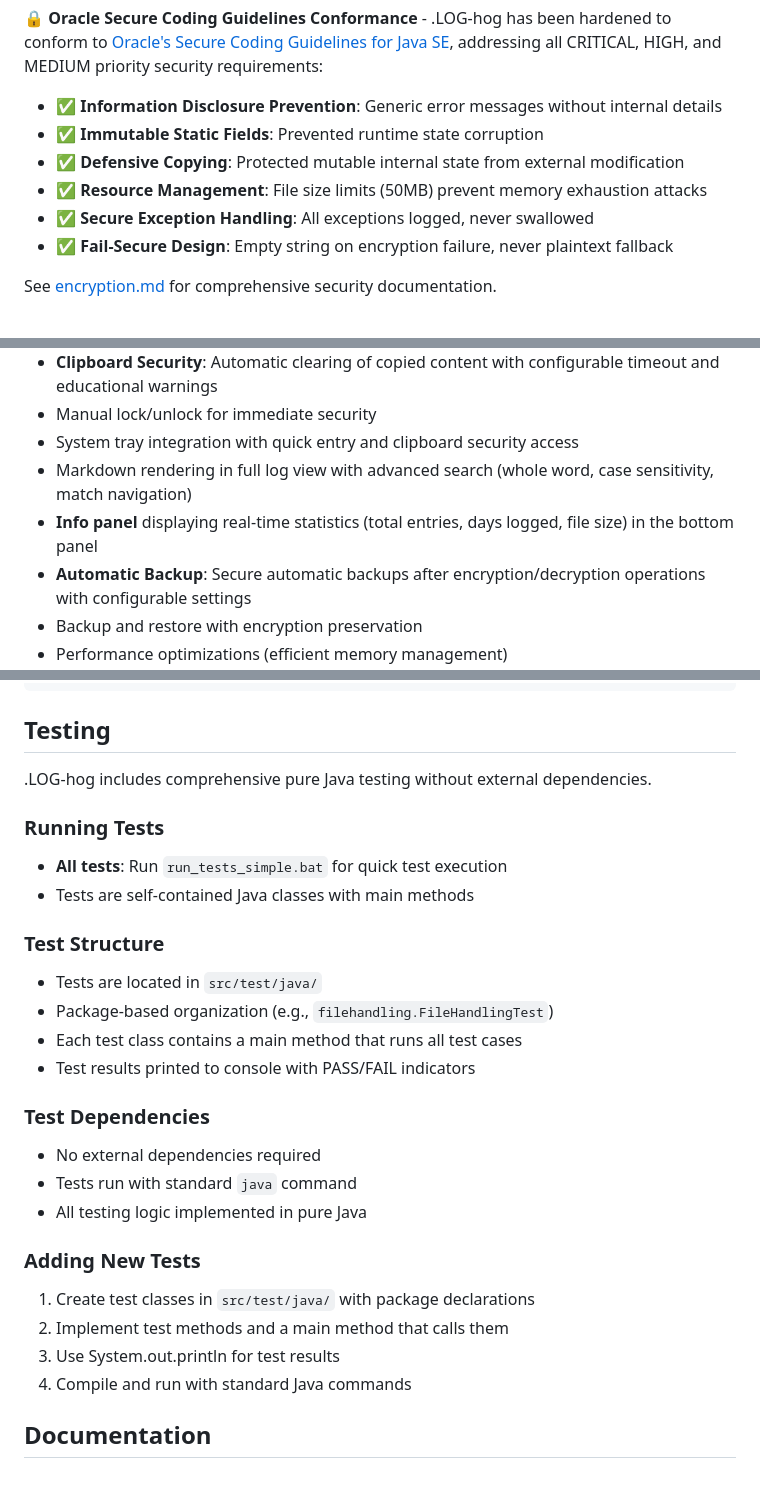
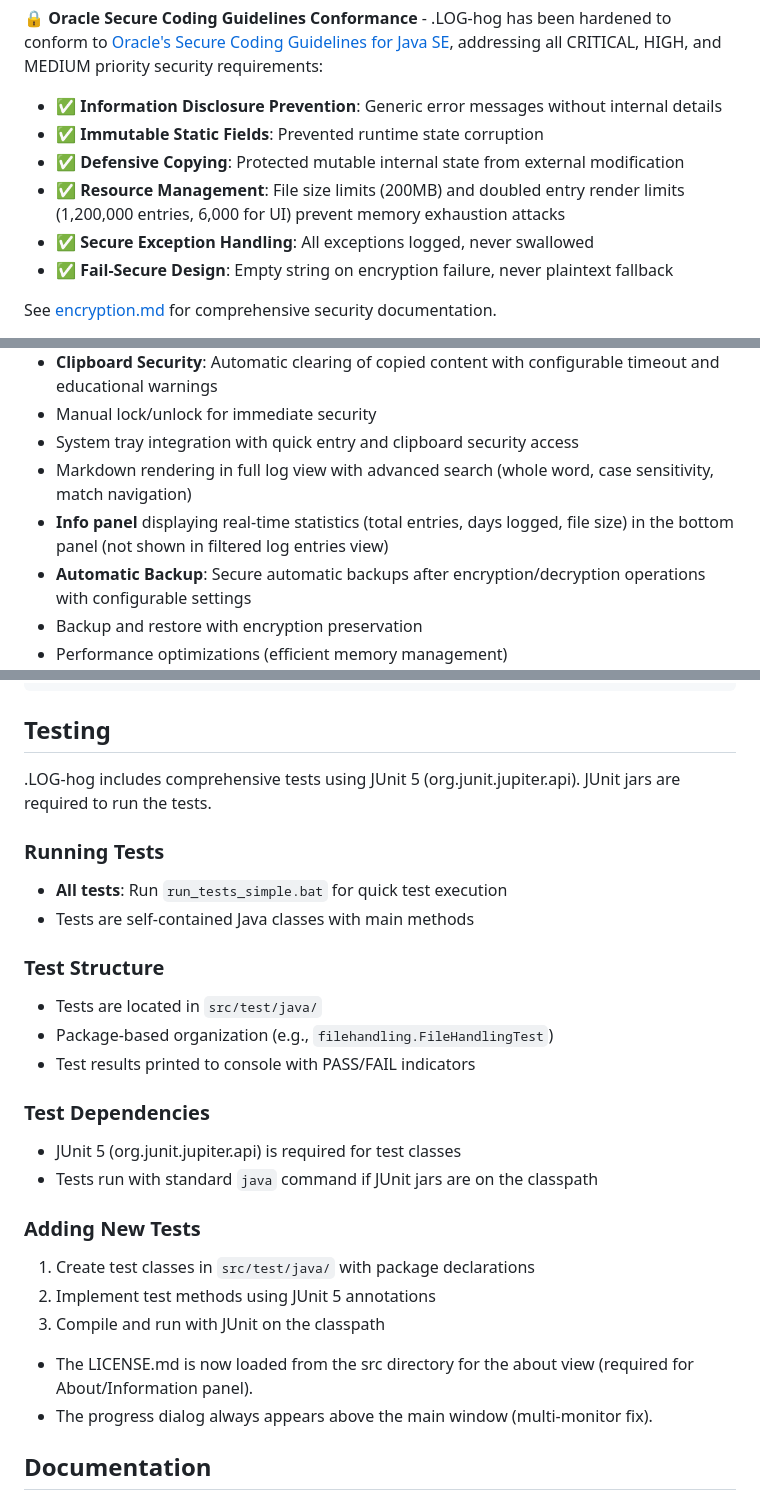
Before and after one commit to johandersson/.LOG-hog, a Markdown page: README.md, 3 parts joined by grey strips. GitHub-like rendering.

Commit message:
Update README: doubled resource limits, info panel removal, LICENSE.md location, progress dialog fix, JUnit 5 test dependency

````diff
--- a/README.md
+++ b/README.md
@@ -9,7 +9,7 @@
 - ✅ **Information Disclosure Prevention**: Generic error messages without internal details
 - ✅ **Immutable Static Fields**: Prevented runtime state corruption
 - ✅ **Defensive Copying**: Protected mutable internal state from external modification
-- ✅ **Resource Management**: File size limits (50MB) prevent memory exhaustion attacks
+- ✅ **Resource Management**: File size limits (200MB) and doubled entry render limits (1,200,000 entries, 6,000 for UI) prevent memory exhaustion attacks
 - ✅ **Secure Exception Handling**: All exceptions logged, never swallowed
 - ✅ **Fail-Secure Design**: Empty string on encryption failure, never plaintext fallback
 
@@ -30,7 +30,7 @@ The purpose of .LOG-hog is to enable quick note-taking. Upon opening, the screen
 - Manual lock/unlock for immediate security
 - System tray integration with quick entry and clipboard security access
 - Markdown rendering in full log view with advanced search (whole word, case sensitivity, match navigation)
-- **Info panel** displaying real-time statistics (total entries, days logged, file size) in the bottom panel
+- **Info panel** displaying real-time statistics (total entries, days logged, file size) in the bottom panel (not shown in filtered log entries view)
 - **Automatic Backup**: Secure automatic backups after encryption/decryption operations with configurable settings
 - Backup and restore with encryption preservation
 - Performance optimizations (efficient memory management)
@@ -124,7 +124,8 @@ java -jar build/loghog.jar
 ```
 
 ## Testing
-.LOG-hog includes comprehensive pure Java testing without external dependencies.
+
+.LOG-hog includes comprehensive tests using JUnit 5 (org.junit.jupiter.api). JUnit jars are required to run the tests.
 
 ### Running Tests
 - **All tests**: Run `run_tests_simple.bat` for quick test execution
@@ -133,19 +134,18 @@ java -jar build/loghog.jar
 ### Test Structure
 - Tests are located in `src/test/java/`
 - Package-based organization (e.g., `filehandling.FileHandlingTest`)
-- Each test class contains a main method that runs all test cases
 - Test results printed to console with PASS/FAIL indicators
 
 ### Test Dependencies
-- No external dependencies required
-- Tests run with standard `java` command
-- All testing logic implemented in pure Java
+- JUnit 5 (org.junit.jupiter.api) is required for test classes
+- Tests run with standard `java` command if JUnit jars are on the classpath
 
 ### Adding New Tests
 1. Create test classes in `src/test/java/` with package declarations
-2. Implement test methods and a main method that calls them
-3. Use System.out.println for test results
-4. Compile and run with standard Java commands
+2. Implement test methods using JUnit 5 annotations
+3. Compile and run with JUnit on the classpath
+- The LICENSE.md is now loaded from the src directory for the about view (required for About/Information panel).
+- The progress dialog always appears above the main window (multi-monitor fix).
 
 ## Documentation
 - [Architecture Documentation](ARCHITECTURE.md) - Comprehensive technical documentation with system diagrams, workflows, and design patterns
````
